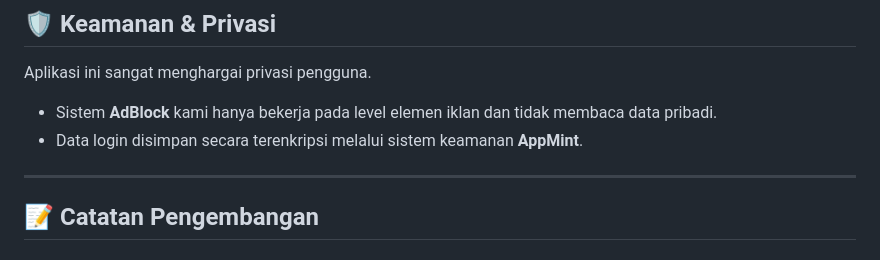
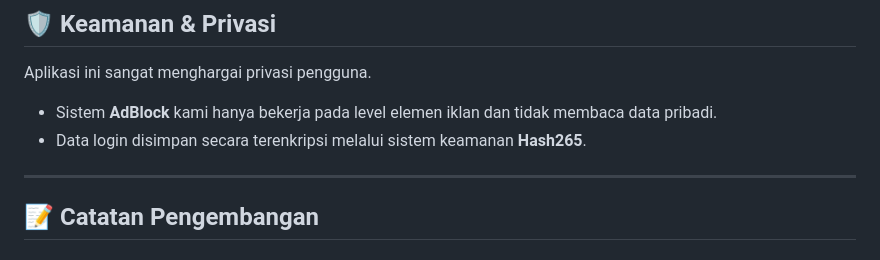
Before and after one commit to protocol404/Project-Portal-Anime, a Markdown page: README.md, the part around the change. Drawn GitHub-style.

```diff
--- a/README.md
+++ b/README.md
@@ -32,7 +32,7 @@ Aplikasi ini dikembangkan dengan fokus pada kenyamanan pengguna dan efisiensi pe
 ## 🛡️ Keamanan & Privasi
 Aplikasi ini sangat menghargai privasi pengguna.
 - Sistem **AdBlock** kami hanya bekerja pada level elemen iklan dan tidak membaca data pribadi.
-- Data login disimpan secara terenkripsi melalui sistem keamanan **AppMint**.
+- Data login disimpan secara terenkripsi melalui sistem keamanan **Hash265**.
 ---
 ## 📝 Catatan Pengembangan
 Proyek ini merupakan hasil eksperimen kreatif yang menggabungkan kemudahan *Web Wrapper* dengan kecanggihan integrasi AI. Pengembangan difokuskan pada perangkat Android agar tetap mendapatkan performa yang "smooth" tanpa lag, bahkan di perangkat spesifikasi menengah.
```
